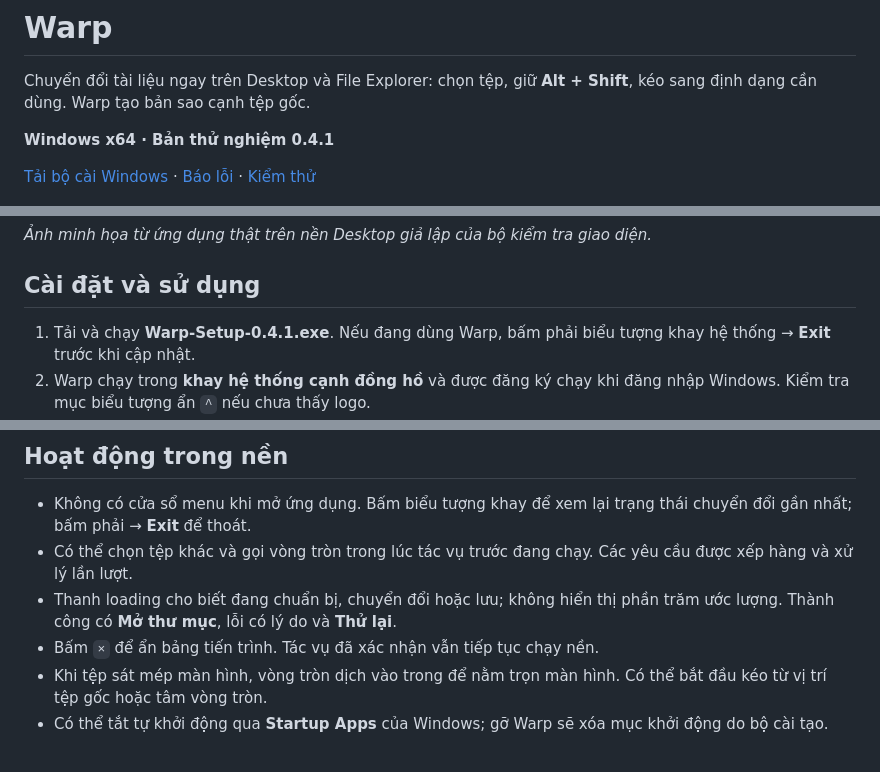
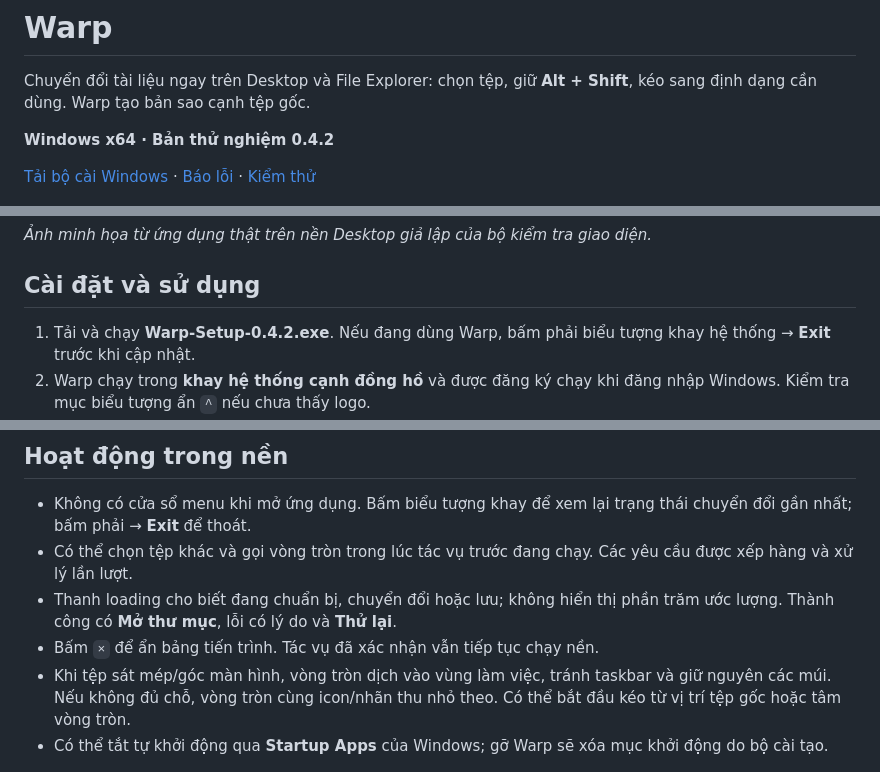
Before and after one commit to HuangKha097/Warp, a Markdown page: README.md, 3 parts joined by grey strips. GitHub-like rendering.

```diff
--- a/README.md
+++ b/README.md
@@ -4,5 +4,5 @@
 
 Chuyển đổi tài liệu ngay trên Desktop và File Explorer: chọn tệp, giữ **Alt + Shift**, kéo sang định dạng cần dùng. Warp tạo bản sao cạnh tệp gốc.
 
-**Windows x64 · Bản thử nghiệm 0.4.1**
+**Windows x64 · Bản thử nghiệm 0.4.2**
 
@@ -14,7 +14,7 @@ Chuyển đổi tài liệu ngay trên Desktop và File Explorer: chọn tệp,
 
 ## Cài đặt và sử dụng
 
-1. Tải và chạy **Warp-Setup-0.4.1.exe**. Nếu đang dùng Warp, bấm phải biểu tượng khay hệ thống → **Exit** trước khi cập nhật.
+1. Tải và chạy **Warp-Setup-0.4.2.exe**. Nếu đang dùng Warp, bấm phải biểu tượng khay hệ thống → **Exit** trước khi cập nhật.
 2. Warp chạy trong **khay hệ thống cạnh đồng hồ** và được đăng ký chạy khi đăng nhập Windows. Kiểm tra mục biểu tượng ẩn `^` nếu chưa thấy logo.
 3. Bấm một lần chọn tệp trên Desktop hoặc trong Explorer, sau đó **giữ Alt + Shift**. Vòng tròn hiện quanh vị trí tệp; phần tâm trong suốt để nhìn thấy tệp gốc.
 4. Vẫn giữ hai phím, nhấn giữ chuột tại tệp, kéo sang một múi định dạng đang bật rồi thả chuột để xác nhận. Nhả Alt hoặc Shift trước khi xác nhận sẽ hủy thao tác.
@@ -28,7 +28,7 @@ Bộ cài đã chứa bộ chuyển đổi. Người dùng **không cần cài L
 - Có thể chọn tệp khác và gọi vòng tròn trong lúc tác vụ trước đang chạy. Các yêu cầu được xếp hàng và xử lý lần lượt.
 - Thanh loading cho biết đang chuẩn bị, chuyển đổi hoặc lưu; không hiển thị phần trăm ước lượng. Thành công có **Mở thư mục**, lỗi có lý do và **Thử lại**.
 - Bấm `×` để ẩn bảng tiến trình. Tác vụ đã xác nhận vẫn tiếp tục chạy nền.
-- Khi tệp sát mép màn hình, vòng tròn dịch vào trong để nằm trọn màn hình. Có thể bắt đầu kéo từ vị trí tệp gốc hoặc tâm vòng tròn.
+- Khi tệp sát mép/góc màn hình, vòng tròn dịch vào vùng làm việc, tránh taskbar và giữ nguyên các múi. Nếu không đủ chỗ, vòng tròn cùng icon/nhãn thu nhỏ theo. Có thể bắt đầu kéo từ vị trí tệp gốc hoặc tâm vòng tròn.
 - Có thể tắt tự khởi động qua **Startup Apps** của Windows; gỡ Warp sẽ xóa mục khởi động do bộ cài tạo.
 
 ![Bảng tiến trình chuyển đổi ở góc phải dưới](docs/assets/conversion-progress.png)
```
Also changed, not shown: other parts of README.md (+1 -1 lines), docs/testing.md (+2 -2 lines), docs/assets/radial-menu.png, 9 other files.
